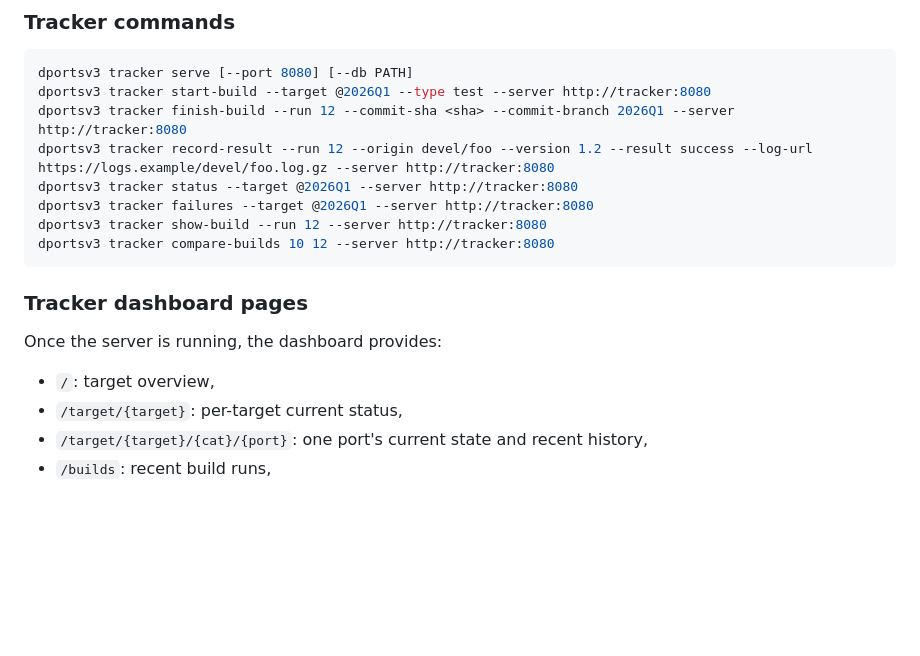
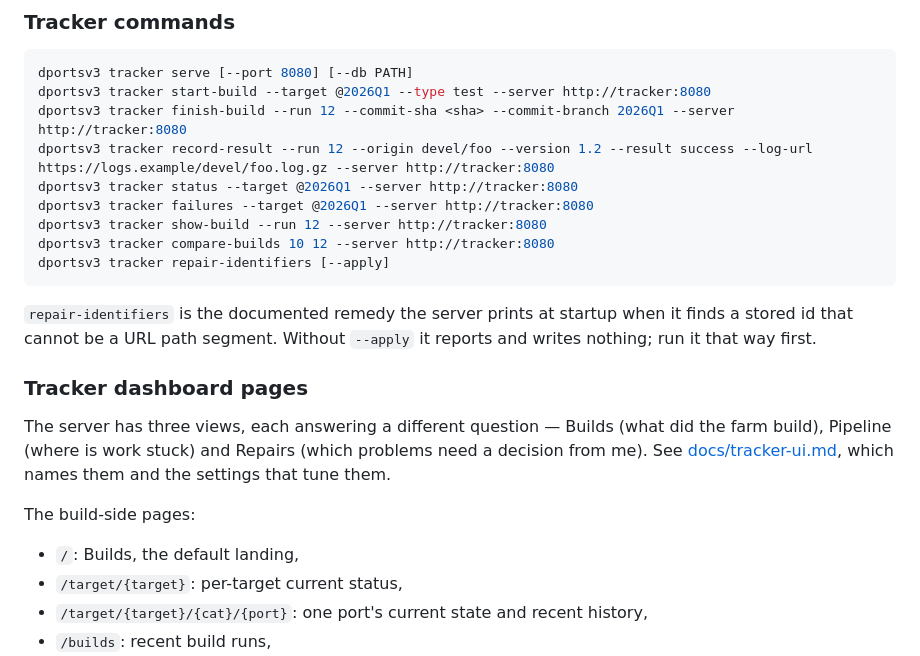
Before and after one commit to DragonFlyBSD/polytropos, a Markdown page: docs/dportsv3-user-guide.md, the part around the change. Drawn GitHub-style; blank space fills up the shorter version.

````diff
--- a/docs/dportsv3-user-guide.md
+++ b/docs/dportsv3-user-guide.md
@@ -320,13 +320,24 @@ dportsv3 tracker status --target @2026Q1 --server http://tracker:8080
 dportsv3 tracker failures --target @2026Q1 --server http://tracker:8080
 dportsv3 tracker show-build --run 12 --server http://tracker:8080
 dportsv3 tracker compare-builds 10 12 --server http://tracker:8080
+dportsv3 tracker repair-identifiers [--apply]
 ```
+
+`repair-identifiers` is the documented remedy the server prints at startup
+when it finds a stored id that cannot be a URL path segment. Without
+`--apply` it reports and writes nothing; run it that way first.
 
 ### Tracker dashboard pages
 
-Once the server is running, the dashboard provides:
+The server has three views, each answering a different question — Builds
+(what did the farm build), Pipeline (where is work stuck) and Repairs
+(which problems need a decision from me). See
+[docs/tracker-ui.md](tracker-ui.md), which names them and the settings that
+tune them.
 
-- `/`: target overview,
+The build-side pages:
+
+- `/`: Builds, the default landing,
 - `/target/{target}`: per-target current status,
 - `/target/{target}/{cat}/{port}`: one port's current state and recent history,
 - `/builds`: recent build runs,
````
Also changed, not shown: docs/OPERATOR_SETUP.md (+8 -0 lines), docs/tracker-ui.md (added, +106 -0 lines).
